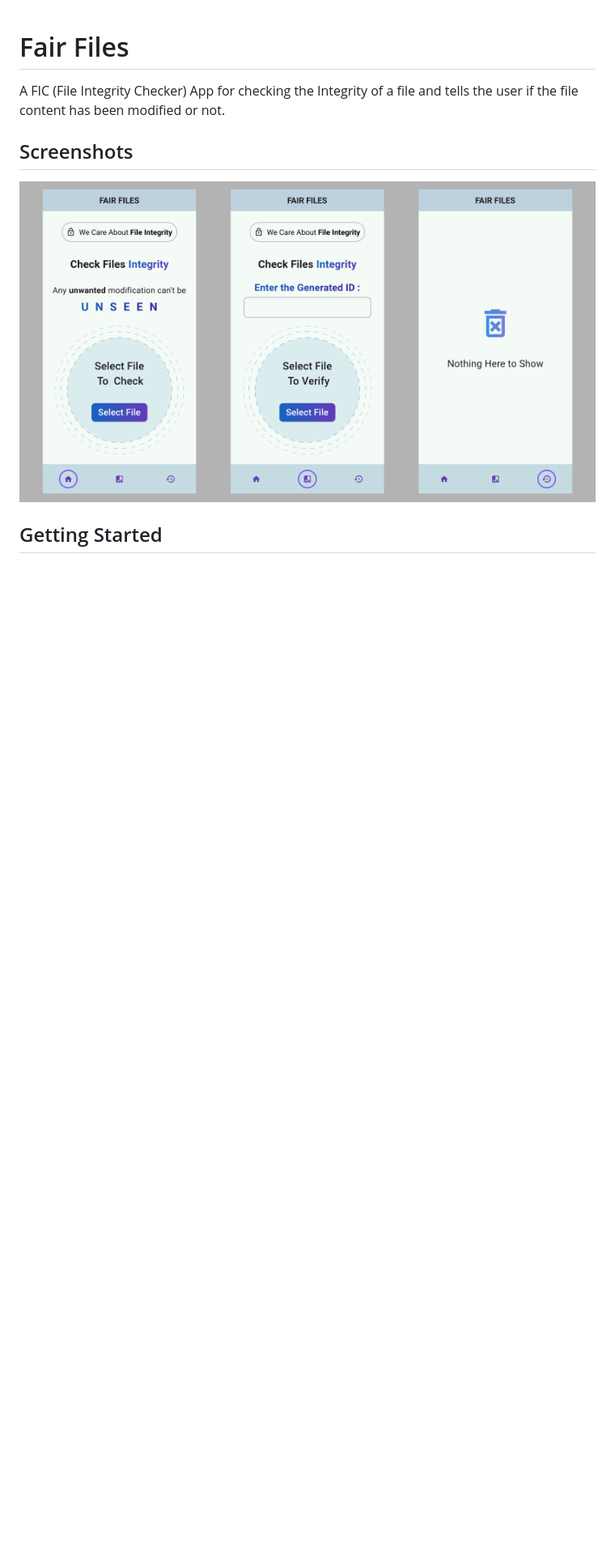
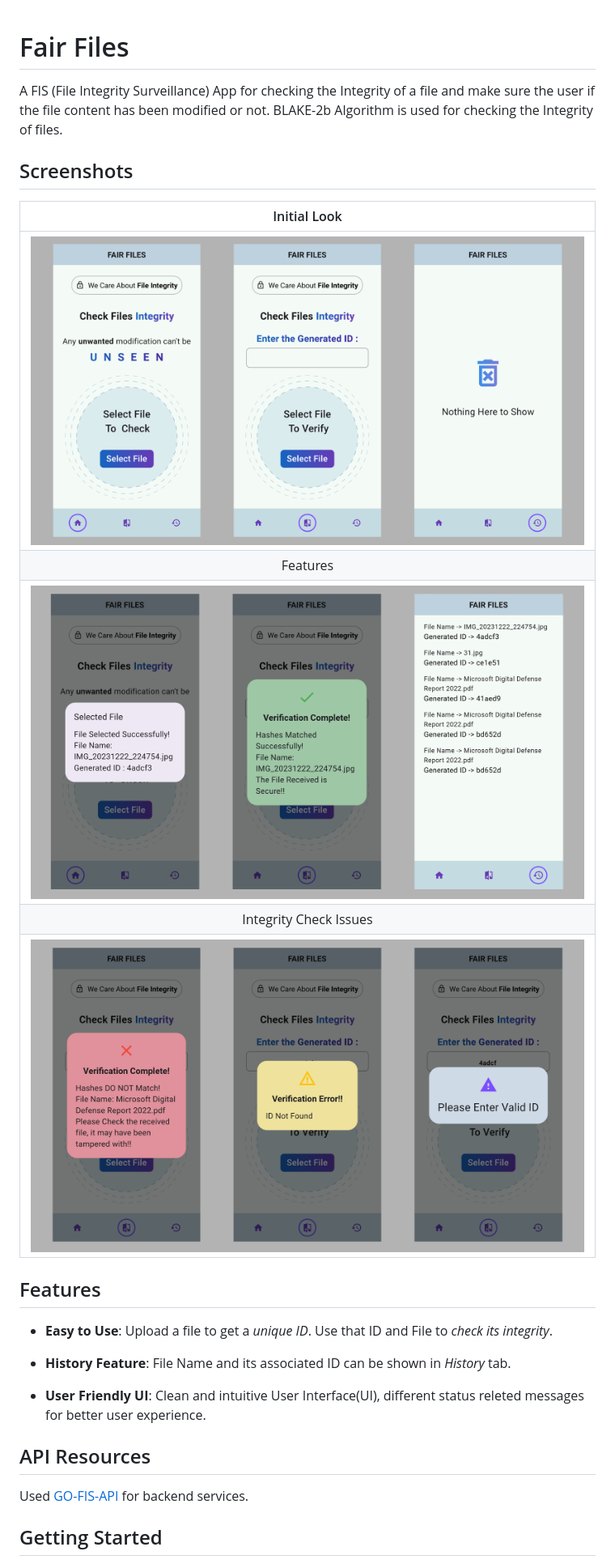
Before and after one commit to ayato91/Fair-Files, a Markdown page: README.md, the part around the change printed below. Shown: that part at 81% size. GitHub-like rendering; pictures changed too: assets/image2.png (added), assets/image3.png (added); blank space fills up the shorter version.

Commit message:
Screenshots added and Readme File Modified

```diff
--- a/README.md
+++ b/README.md
@@ -1,14 +1,27 @@
 # Fair Files
-A FIC (File Integrity Checker) App for checking the Integrity of a file and tells the user if the file content has been modified or not.
+A FIS (File Integrity Surveillance) App for checking the Integrity of a file and make sure the user if the file content has been modified or not. BLAKE-2b Algorithm is used for checking the Integrity of files.
+
 ## Screenshots
 
-![App Body](assets/image.png)
+|           Initial Look            |
+|:---------------------------------:|
+|  ![App Body](assets/image.png)    |
+|             Features              |
+|  ![App Body](assets/image2.png)   |
+|      Integrity Check Issues       |
+|  ![App Body](assets/image3.png)   |
 
-<!-- ## Overview
+## Features
 
-- **Optimized State Management**: *Flutter Bloc* is used for optimized state management of the app.
+- **Easy to Use**: Upload a file to get a *unique ID*. Use that ID and File to *check its integrity*.
 
-- **User Friendly UI**: Clean and intuitive User Interface(UI), different status releted messages for better user experience. -->
+- **History Feature**: File Name and its associated ID can be shown in *History* tab.
+
+- **User Friendly UI**: Clean and intuitive User Interface(UI), different status releted messages for better user experience.
+
+## API Resources
+
+Used [GO-FIS-API](https://github.com/justsaumit/go-fis-api) for backend services.
 
 ## Getting Started
 
```
Also changed, not shown: other parts of README.md (+2 -2 lines).
